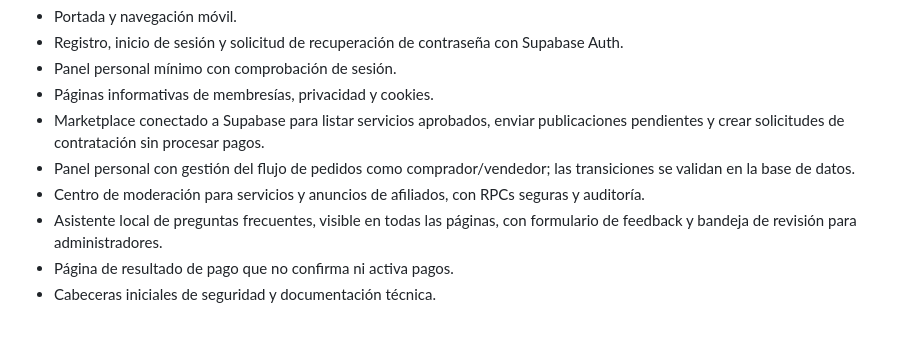
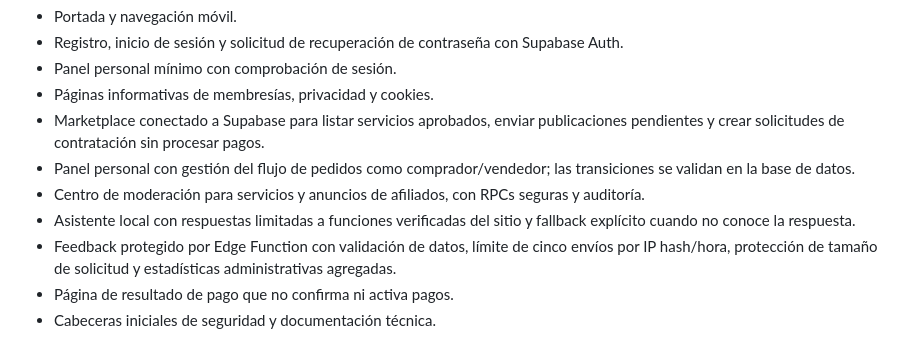
Before and after one commit to RobertDeva/Universo-Geek, a Markdown page: README.md, the part around the change. Rendered like a GitHub page.

Commit message:
docs: describe verified-answer help bot and protected feedback flow

```diff
--- a/README.md
+++ b/README.md
@@ -31,7 +31,8 @@ La rama `main` se mantiene intacta. La reconstrucción de trabajo está en `audi
 - Marketplace conectado a Supabase para listar servicios aprobados, enviar publicaciones pendientes y crear solicitudes de contratación sin procesar pagos.
 - Panel personal con gestión del flujo de pedidos como comprador/vendedor; las transiciones se validan en la base de datos.
 - Centro de moderación para servicios y anuncios de afiliados, con RPCs seguras y auditoría.
-- Asistente local de preguntas frecuentes, visible en todas las páginas, con formulario de feedback y bandeja de revisión para administradores.
+- Asistente local con respuestas limitadas a funciones verificadas del sitio y fallback explícito cuando no conoce la respuesta.
+- Feedback protegido por Edge Function con validación de datos, límite de cinco envíos por IP hash/hora, protección de tamaño de solicitud y estadísticas administrativas agregadas.
 - Página de resultado de pago que no confirma ni activa pagos.
 - Cabeceras iniciales de seguridad y documentación técnica.
 
```
